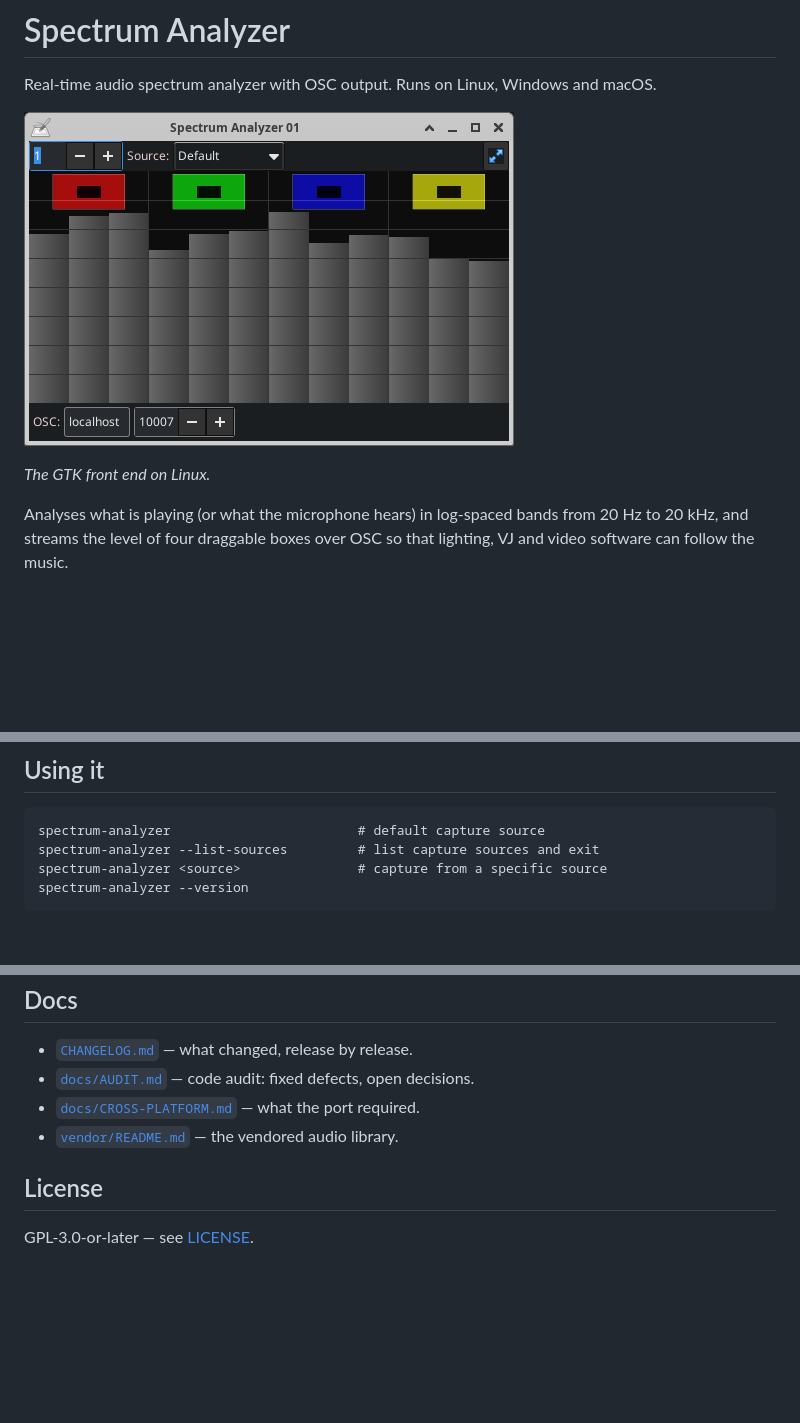
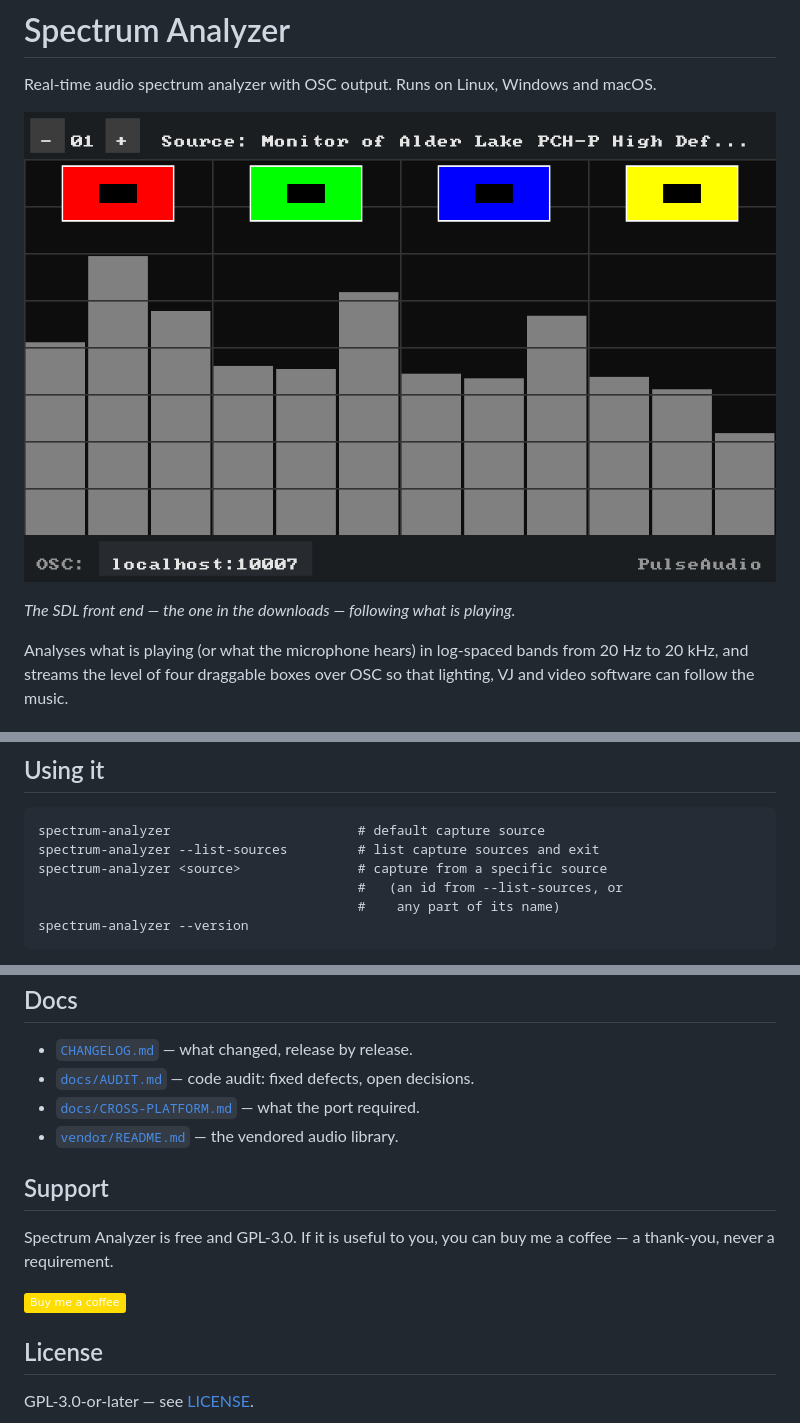
Before and after one commit to lupin3rd/spectrum-analyzer, a Markdown page: README.md, 3 parts joined by grey strips. Rendered like a GitHub page; pictures changed too: screenshot.png; badges without logos; blank space fills up the shorter version.

```diff
--- a/README.md
+++ b/README.md
@@ -5,7 +5,7 @@ macOS.
 
 ![Spectrum Analyzer running](screenshot.png)
 
-*The GTK front end on Linux.*
+*The SDL front end — the one in the downloads — following what is playing.*
 
 Analyses what is playing (or what the microphone hears) in log-spaced bands from
 20 Hz to 20 kHz, and streams the level of four draggable boxes over OSC so that
@@ -29,6 +29,8 @@ installed.  Intel Macs and other architectures can build from source.
     spectrum-analyzer                        # default capture source
     spectrum-analyzer --list-sources         # list capture sources and exit
     spectrum-analyzer <source>               # capture from a specific source
+                                             #   (an id from --list-sources, or
+                                             #    any part of its name)
     spectrum-analyzer --version
 
 Pick the capture device from the `Source:` list — on PulseAudio/PipeWire the
@@ -163,6 +165,13 @@ history and the coding-agent transcripts; see
 - [`docs/CROSS-PLATFORM.md`](docs/CROSS-PLATFORM.md) — what the port required.
 - [`vendor/README.md`](vendor/README.md) — the vendored audio library.
 
+## Support
+
+Spectrum Analyzer is free and GPL-3.0. If it is useful to you, you can buy me a
+coffee — a thank-you, never a requirement.
+
+[![Buy me a coffee](https://img.shields.io/badge/Buy%20me%20a%20coffee-FFDD00?logo=buymeacoffee&logoColor=black)](https://buymeacoffee.com/lupin3rd)
+
 ## License
 
 GPL-3.0-or-later — see [LICENSE](LICENSE).
```
Also changed, not shown: CHANGELOG.md (+18 -0 lines), 5 other files.
